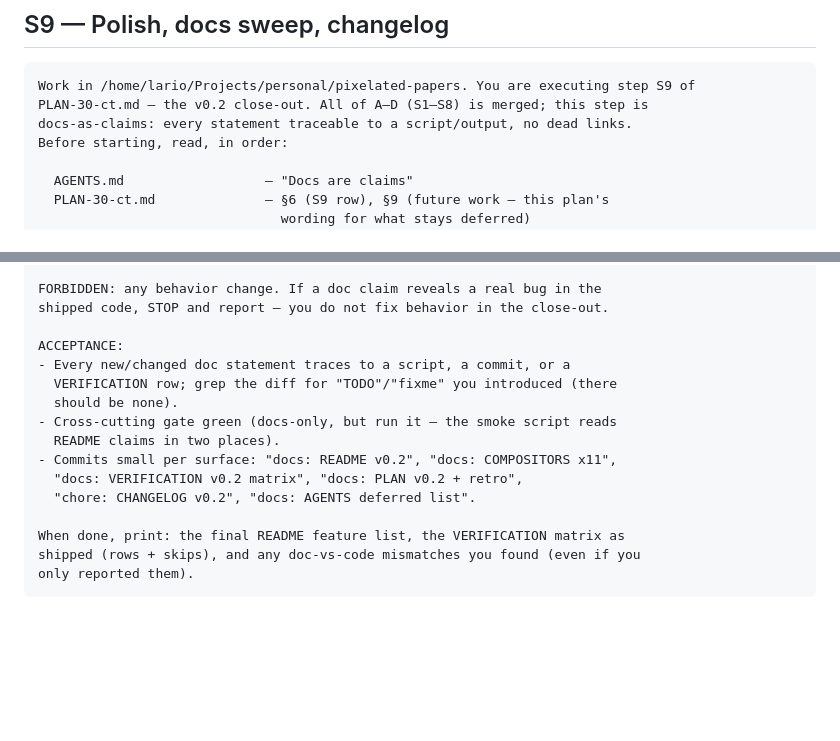
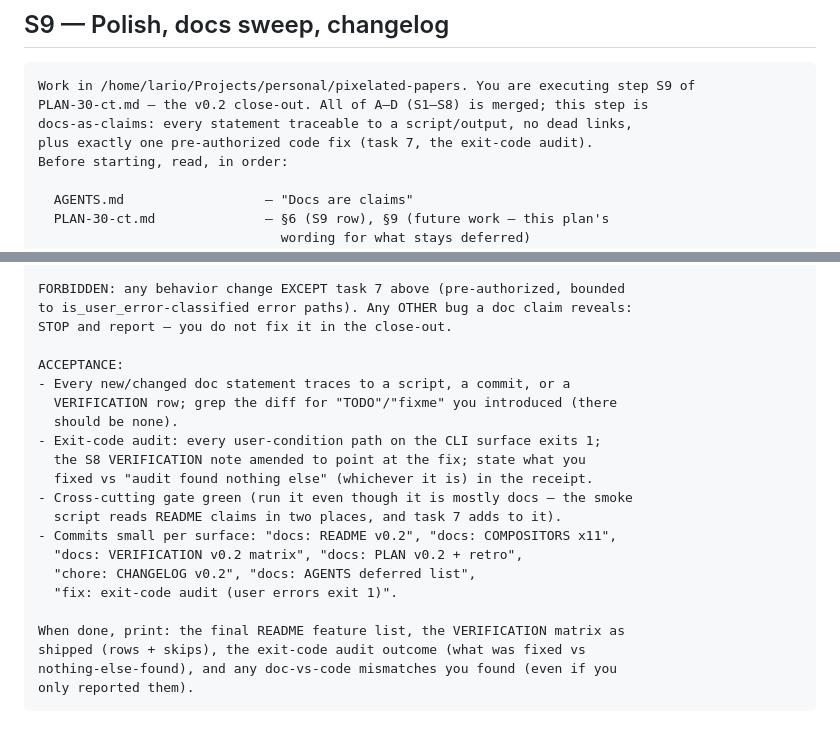
Before and after one commit to lariocpt/pixelated-papers, a Markdown page: SESSION-PROMPTS.md, 2 parts joined by grey strips. Rendered like a GitHub page; blank space fills up the shorter version.

````diff
--- a/SESSION-PROMPTS.md
+++ b/SESSION-PROMPTS.md
@@ -718,7 +718,8 @@ installed waybar version and any scroll-key delta), and the live row status.
 ```
 Work in /home/lario/Projects/personal/pixelated-papers. You are executing step S9 of
 PLAN-30-ct.md — the v0.2 close-out. All of A–D (S1–S8) is merged; this step is
-docs-as-claims: every statement traceable to a script/output, no dead links.
+docs-as-claims: every statement traceable to a script/output, no dead links,
+plus exactly one pre-authorized code fix (task 7, the exit-code audit).
 Before starting, read, in order:
 
   AGENTS.md                  — "Docs are claims"
@@ -766,18 +790,24 @@ TASK — close the documentation loop:
 
-FORBIDDEN: any behavior change. If a doc claim reveals a real bug in the
-shipped code, STOP and report — you do not fix behavior in the close-out.
+FORBIDDEN: any behavior change EXCEPT task 7 above (pre-authorized, bounded
+to is_user_error-classified error paths). Any OTHER bug a doc claim reveals:
+STOP and report — you do not fix it in the close-out.
 
 ACCEPTANCE:
 - Every new/changed doc statement traces to a script, a commit, or a
   VERIFICATION row; grep the diff for "TODO"/"fixme" you introduced (there
   should be none).
-- Cross-cutting gate green (docs-only, but run it — the smoke script reads
-  README claims in two places).
+- Exit-code audit: every user-condition path on the CLI surface exits 1;
+  the S8 VERIFICATION note amended to point at the fix; state what you
+  fixed vs "audit found nothing else" (whichever it is) in the receipt.
+- Cross-cutting gate green (run it even though it is mostly docs — the smoke
+  script reads README claims in two places, and task 7 adds to it).
 - Commits small per surface: "docs: README v0.2", "docs: COMPOSITORS x11",
   "docs: VERIFICATION v0.2 matrix", "docs: PLAN v0.2 + retro",
-  "chore: CHANGELOG v0.2", "docs: AGENTS deferred list".
+  "chore: CHANGELOG v0.2", "docs: AGENTS deferred list",
+  "fix: exit-code audit (user errors exit 1)".
 
 When done, print: the final README feature list, the VERIFICATION matrix as
-shipped (rows + skips), and any doc-vs-code mismatches you found (even if you
+shipped (rows + skips), the exit-code audit outcome (what was fixed vs
+nothing-else-found), and any doc-vs-code mismatches you found (even if you
 only reported them).
 ```
````
Also changed, not shown: other parts of SESSION-PROMPTS.md (+23 -0 lines).
